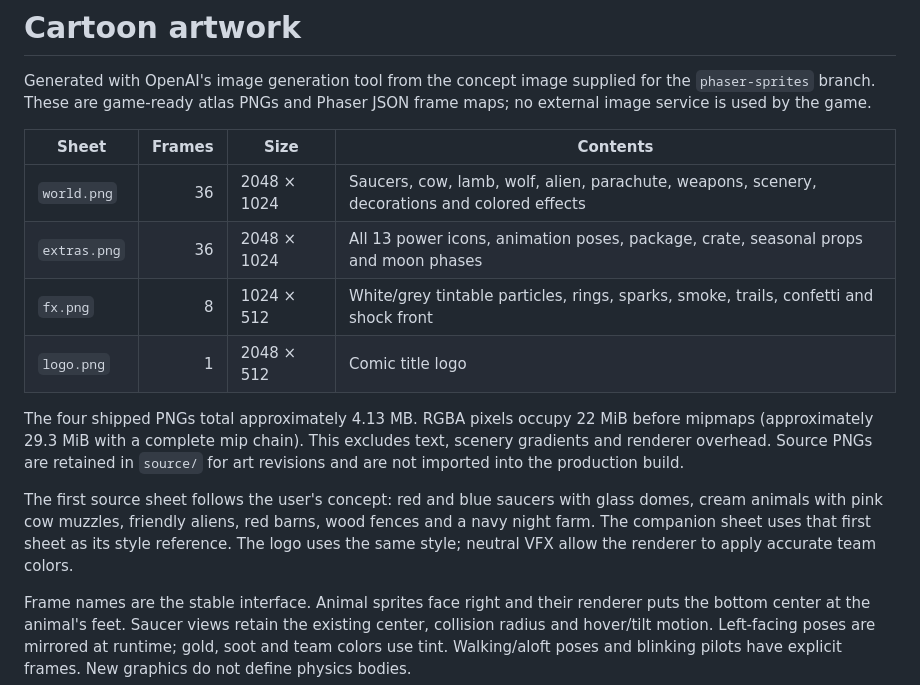
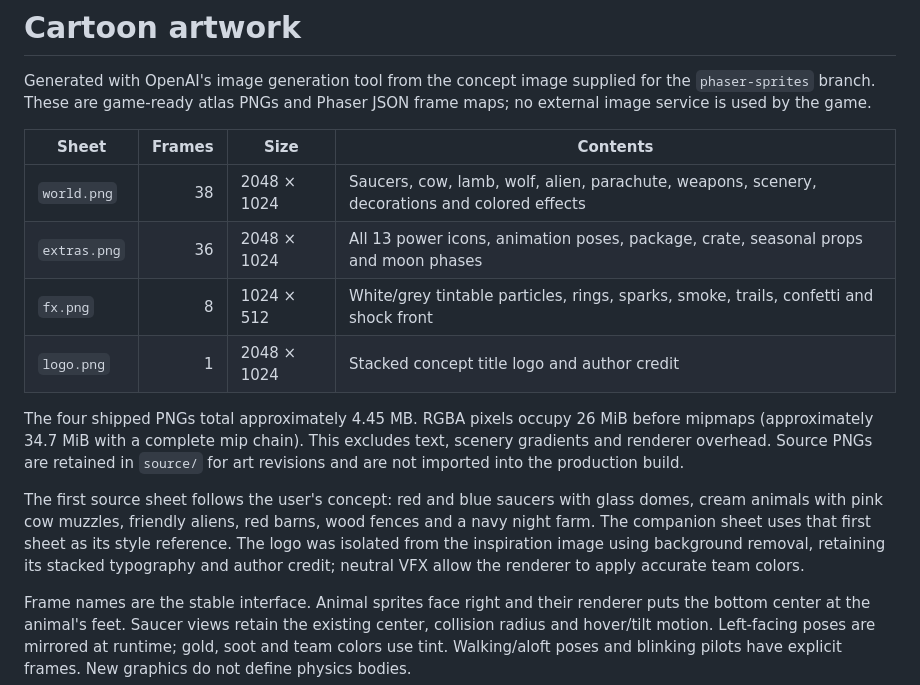
Before and after one commit to skogdoom/martian-vs-martian, a Markdown page: assets/cartoon/README.md, the part around the change. GitHub-like rendering.

```diff
--- a/assets/cartoon/README.md
+++ b/assets/cartoon/README.md
@@ -6,20 +6,21 @@ frame maps; no external image service is used by the game.
 
 | Sheet | Frames | Size | Contents |
 | --- | ---: | --- | --- |
-| `world.png` | 36 | 2048 × 1024 | Saucers, cow, lamb, wolf, alien, parachute, weapons, scenery, decorations and colored effects |
+| `world.png` | 38 | 2048 × 1024 | Saucers, cow, lamb, wolf, alien, parachute, weapons, scenery, decorations and colored effects |
 | `extras.png` | 36 | 2048 × 1024 | All 13 power icons, animation poses, package, crate, seasonal props and moon phases |
 | `fx.png` | 8 | 1024 × 512 | White/grey tintable particles, rings, sparks, smoke, trails, confetti and shock front |
-| `logo.png` | 1 | 2048 × 512 | Comic title logo |
+| `logo.png` | 1 | 2048 × 1024 | Stacked concept title logo and author credit |
 
-The four shipped PNGs total approximately 4.13 MB. RGBA pixels occupy 22 MiB
-before mipmaps (approximately 29.3 MiB with a complete mip chain). This excludes
+The four shipped PNGs total approximately 4.45 MB. RGBA pixels occupy 26 MiB
+before mipmaps (approximately 34.7 MiB with a complete mip chain). This excludes
 text, scenery gradients and renderer overhead. Source PNGs are retained in
 `source/` for art revisions and are not imported into the production build.
 
 The first source sheet follows the user's concept: red and blue saucers with
 glass domes, cream animals with pink cow muzzles, friendly aliens, red barns,
 wood fences and a navy night farm. The companion sheet uses that first sheet as
-its style reference. The logo uses the same style; neutral VFX allow the renderer
+its style reference. The logo was isolated from the inspiration image using
+background removal, retaining its stacked typography and author credit; neutral VFX allow the renderer
 to apply accurate team colors.
 
 Frame names are the stable interface. Animal sprites face right and their
```
Also changed, not shown: docs/phaser-sprites/README.md (+13 -1 lines), docs/phaser-sprites/play.png, docs/phaser-sprites/title.png, 16 other files.
